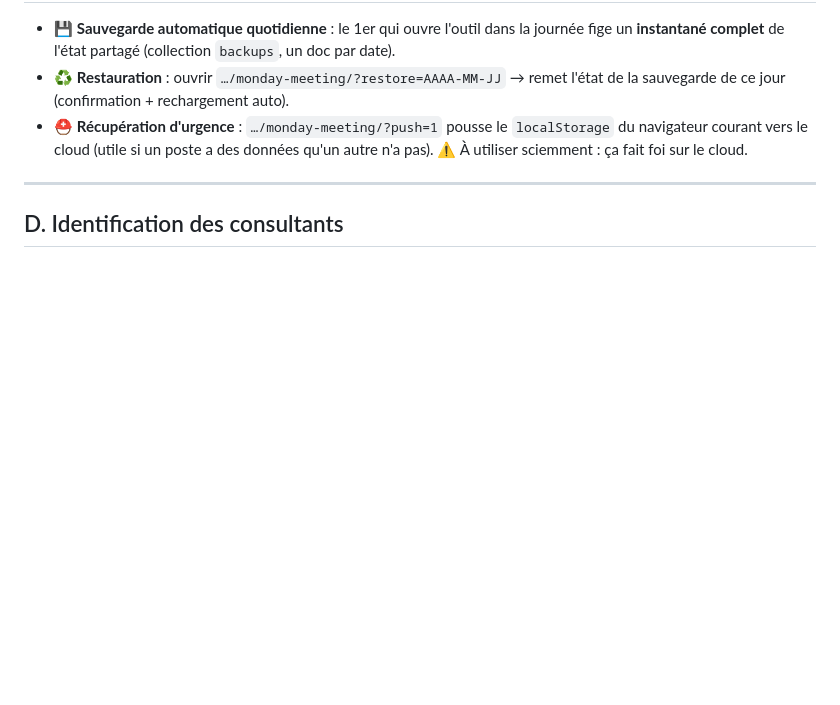
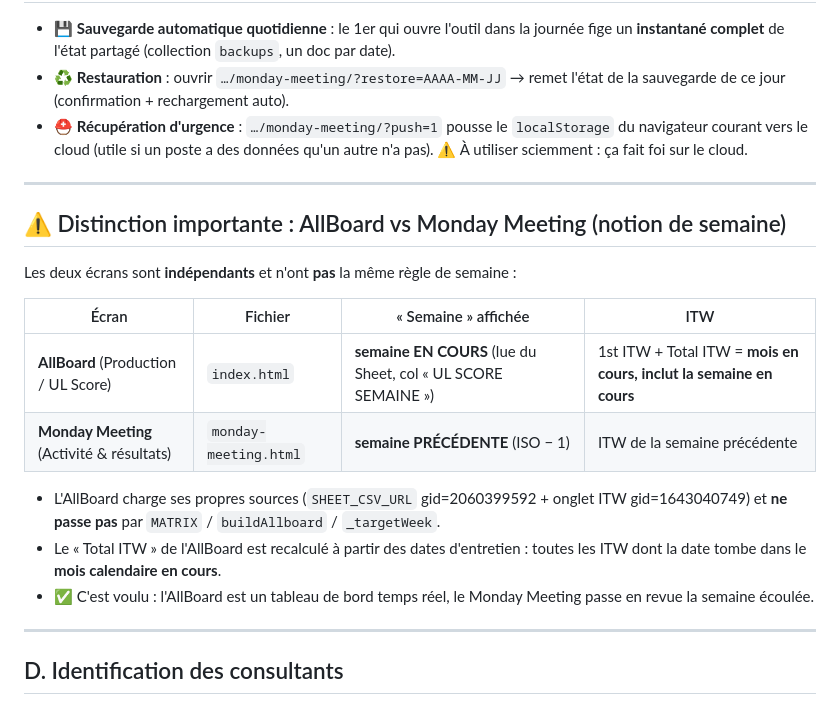
Before and after one commit to borisdc5/monday-meeting, a Markdown page: DOC-DONNEES.md, the part around the change. GitHub-like rendering; blank space fills up the shorter version.

Commit message:
Doc: distinction AllBoard (semaine en cours) vs Monday Meeting (semaine precedente)

```diff
--- a/DOC-DONNEES.md
+++ b/DOC-DONNEES.md
@@ -93,6 +93,21 @@ Colonnes : 0 date, 2 nom, 4 type, 7 semaine.
 
 ---
 
+## ⚠️ Distinction importante : AllBoard vs Monday Meeting (notion de semaine)
+
+Les deux écrans sont **indépendants** et n'ont **pas** la même règle de semaine :
+
+| Écran | Fichier | « Semaine » affichée | ITW |
+|---|---|---|---|
+| **AllBoard** (Production / UL Score) | `index.html` | **semaine EN COURS** (lue du Sheet, col « UL SCORE SEMAINE ») | 1st ITW + Total ITW = **mois en cours, inclut la semaine en cours** |
+| **Monday Meeting** (Activité & résultats) | `monday-meeting.html` | **semaine PRÉCÉDENTE** (ISO − 1) | ITW de la semaine précédente |
+
+- L'AllBoard charge ses propres sources (`SHEET_CSV_URL` gid=2060399592 + onglet ITW gid=1643040749) et **ne passe pas** par `MATRIX` / `buildAllboard` / `_targetWeek`.
+- Le « Total ITW » de l'AllBoard est recalculé à partir des dates d'entretien : toutes les ITW dont la date tombe dans le **mois calendaire en cours**.
+- ✅ C'est voulu : l'AllBoard est un tableau de bord temps réel, le Monday Meeting passe en revue la semaine écoulée.
+
+---
+
 ## D. Identification des consultants
 
 - Clé technique = **User ID** partout, **sauf** l'onglet Calls (rapprochement par **nom** normalisé).
```
